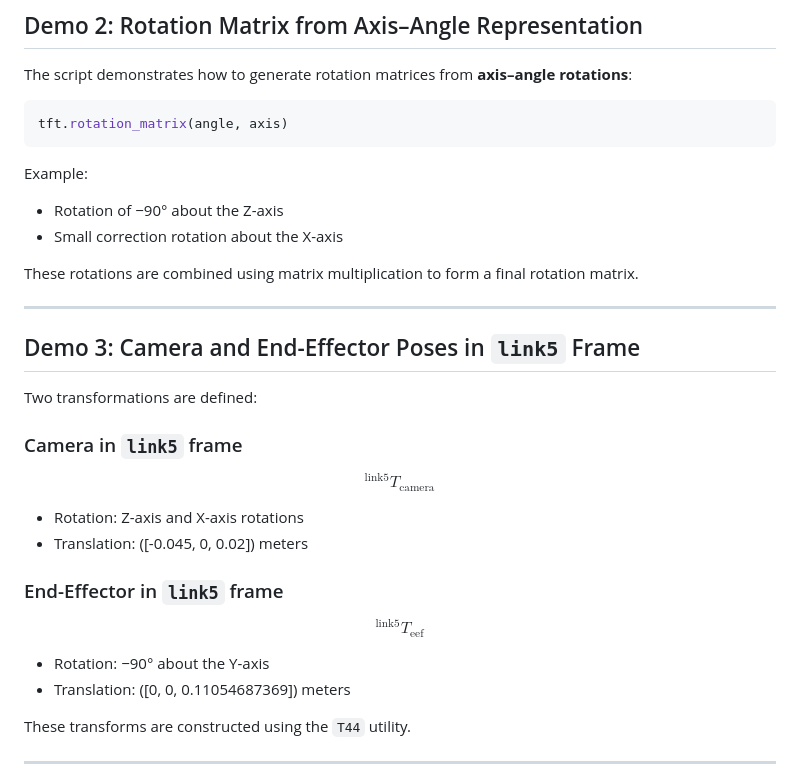
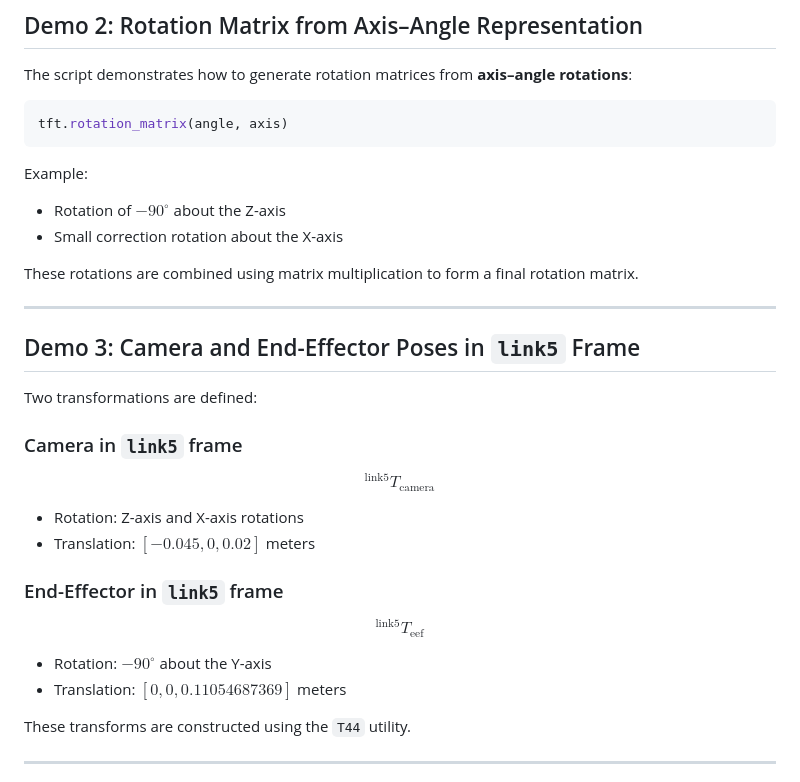
Before and after one commit to QL-YUAN/Jetarm_Session1_Instruction, a Markdown page: MatrixCalculationDemo.md, the part around one of its changes. Drawn GitHub-style.

```diff
--- a/MatrixCalculationDemo.md
+++ b/MatrixCalculationDemo.md
@@ -127,7 +128,7 @@ tft.rotation_matrix(angle, axis)
 
 Example:
 
-* Rotation of −90° about the Z-axis
+* Rotation of $-90^\circ$ about the Z-axis
 * Small correction rotation about the X-axis
 
 These rotations are combined using matrix multiplication to form a final rotation matrix.
@@ -145,7 +146,7 @@ $$
 $$
 
 * Rotation: Z-axis and X-axis rotations
-* Translation: ([-0.045, 0, 0.02]) meters
+* Translation: $[-0.045, 0, 0.02]$ meters
 
 ### End-Effector in `link5` frame
 
@@ -153,8 +154,8 @@ $$
 {}^{\text{link5}}T_{\text{eef}}
 $$
 
-* Rotation: −90° about the Y-axis
-* Translation: ([0, 0, 0.11054687369]) meters
+* Rotation: $-90^\circ$ about the Y-axis
+* Translation: $[0, 0, 0.11054687369]$ meters
 
 These transforms are constructed using the `T44` utility.
 
```
Also changed, not shown: other parts of MatrixCalculationDemo.md (+60 -57 lines).
